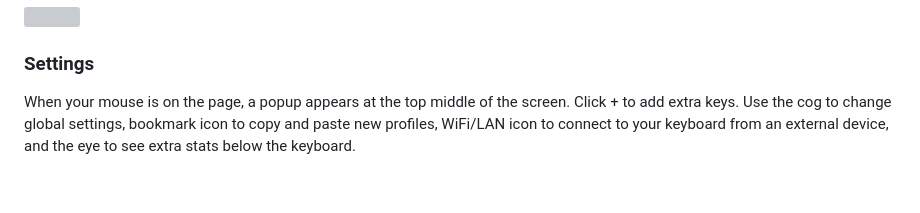
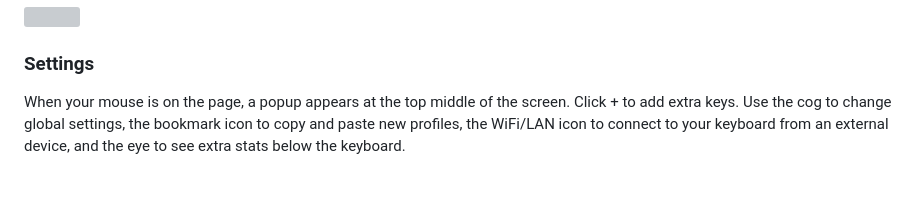
Before and after one commit to DjCrqss/Woot-verlay, a Markdown page: README.md, the part around one of its changes. Drawn GitHub-style; grey boxes are pictures that could not be loaded.

```diff
--- a/README.md
+++ b/README.md
@@ -20,5 +20,5 @@ Presets are available to save and import. There is a list of presets [here in th
 
 ### Settings
 When your mouse is on the page, a popup appears at the top middle of the screen.
-Click + to add extra keys. Use the cog to change global settings, bookmark icon to copy and paste new profiles, WiFi/LAN icon to connect to your keyboard from an external device, and the eye to see extra stats below the keyboard.
+Click + to add extra keys. Use the cog to change global settings, the bookmark icon to copy and paste new profiles, the WiFi/LAN icon to connect to your keyboard from an external device, and the eye to see extra stats below the keyboard.
 
```
Also changed, not shown: other parts of README.md (+3 -3 lines).
